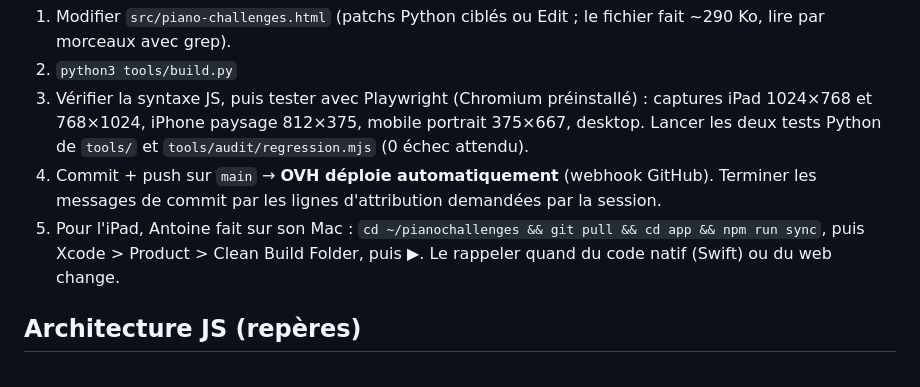
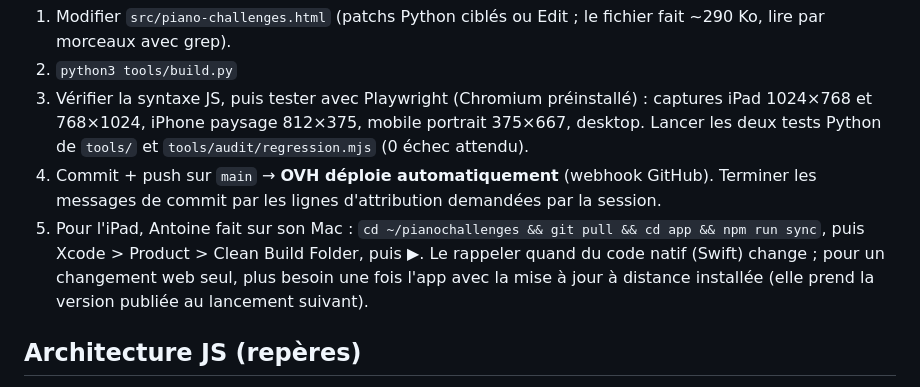
Before and after one commit to antoine380/pianochallenges, a Markdown page: CLAUDE.md, the part around one of its changes. Drawn GitHub-style.

```diff
--- a/CLAUDE.md
+++ b/CLAUDE.md
@@ -66,7 +67,7 @@ Lis ce fichier en entier avant de travailler sur le projet.
 2. `python3 tools/build.py`
 3. Vérifier la syntaxe JS, puis tester avec Playwright (Chromium préinstallé) : captures iPad 1024×768 et 768×1024, iPhone paysage 812×375, mobile portrait 375×667, desktop. Lancer les deux tests Python de `tools/` et `tools/audit/regression.mjs` (0 échec attendu).
 4. Commit + push sur `main` → **OVH déploie automatiquement** (webhook GitHub). Terminer les messages de commit par les lignes d'attribution demandées par la session.
-5. Pour l'iPad, Antoine fait sur son Mac : `cd ~/pianochallenges && git pull && cd app && npm run sync`, puis Xcode > Product > Clean Build Folder, puis ▶︎. Le rappeler quand du code natif (Swift) ou du web change.
+5. Pour l'iPad, Antoine fait sur son Mac : `cd ~/pianochallenges && git pull && cd app && npm run sync`, puis Xcode > Product > Clean Build Folder, puis ▶︎. Le rappeler quand du code natif (Swift) change ; pour un changement web seul, plus besoin une fois l'app avec la mise à jour à distance installée (elle prend la version publiée au lancement suivant).
 
 ## Architecture JS (repères)
 - État persistant `S` dans localStorage `memo-gammes-v1` (réglages dans `S.settings`, XP `S.xp`, XP par jour `S.xpDays`, records de jeux `S.gameBest`, `S.runnerBest`).
```
Also changed, not shown: other parts of CLAUDE.md (+1 -0 lines), app/README.md (+24 -1 lines).
